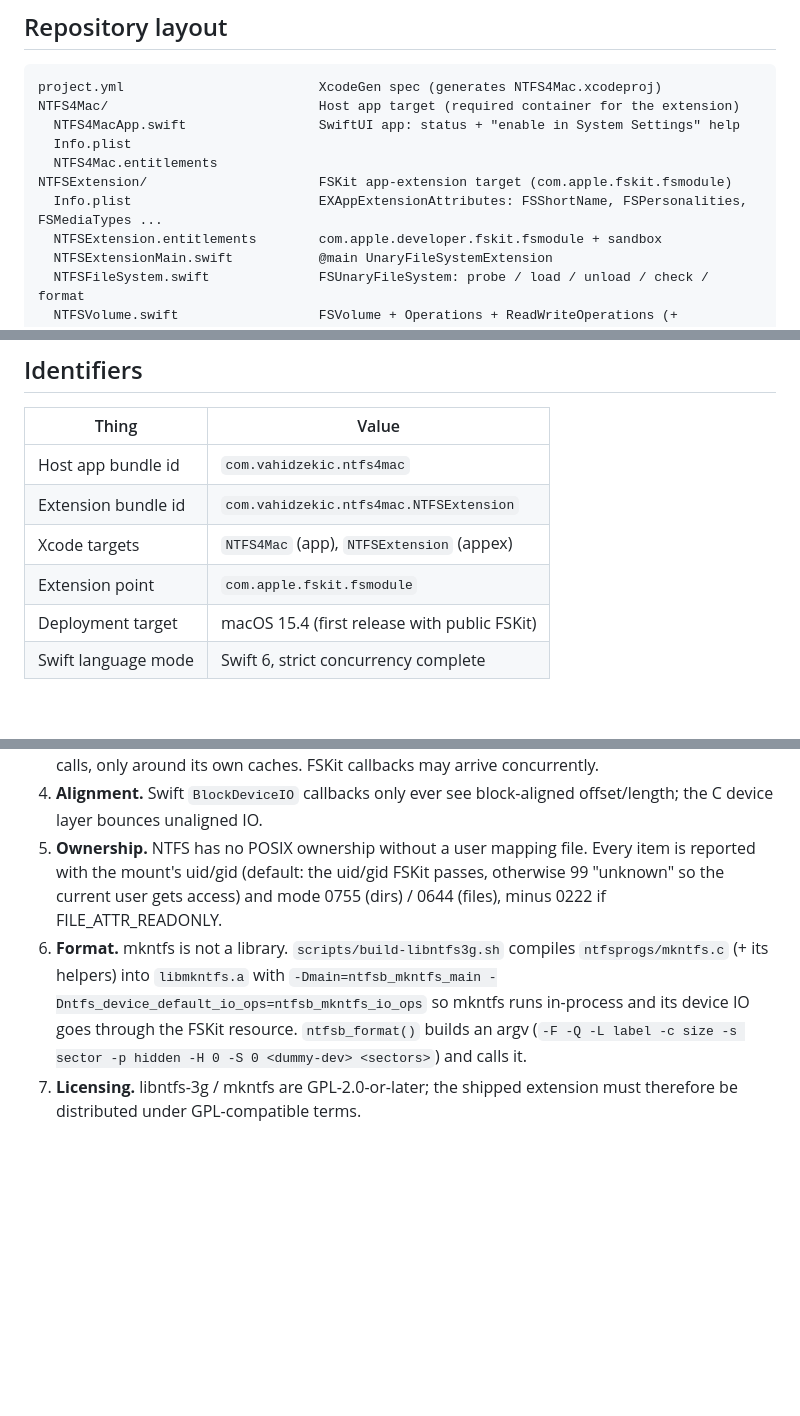
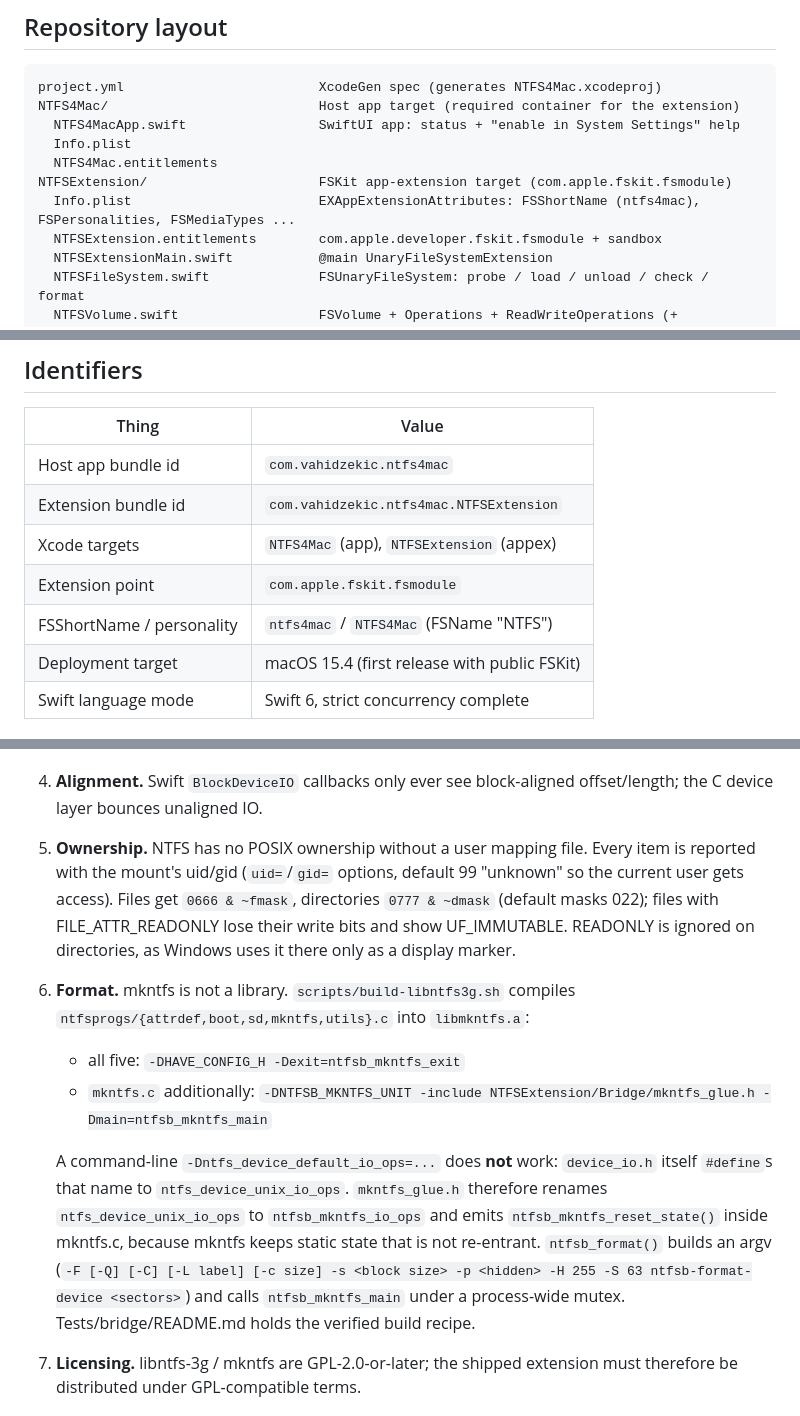
Before and after one commit to vahidzekic/ntfs4mac, a Markdown page: docs/ARCHITECTURE.md, 3 parts joined by grey strips. Rendered like a GitHub page; blank space fills up the shorter version.

Commit message:
ARCHITECTURE: fix mkntfs build recipe, ownership rules, short name
Co-Authored-By: Claude Opus 5.5 <noreply@anthropic.com>
Claude-Session: https://claude.ai/code/session_01KFsojwYD2qU8F1843n16eK

```diff
--- a/docs/ARCHITECTURE.md
+++ b/docs/ARCHITECTURE.md
@@ -12,7 +12,7 @@ NTFS4Mac/                           Host app target (required container for the
   Info.plist
   NTFS4Mac.entitlements
 NTFSExtension/                      FSKit app-extension target (com.apple.fskit.fsmodule)
-  Info.plist                        EXAppExtensionAttributes: FSShortName, FSPersonalities, FSMediaTypes ...
+  Info.plist                        EXAppExtensionAttributes: FSShortName (ntfs4mac), FSPersonalities, FSMediaTypes ...
   NTFSExtension.entitlements        com.apple.developer.fskit.fsmodule + sandbox
   NTFSExtensionMain.swift           @main UnaryFileSystemExtension
   NTFSFileSystem.swift              FSUnaryFileSystem: probe / load / unload / check / format
@@ -43,6 +43,7 @@ docs/                               ARCHITECTURE.md, TESTING.md, FSKIT_NOTES.md
 | Extension bundle id            | `com.vahidzekic.ntfs4mac.NTFSExtension`    |
 | Xcode targets                  | `NTFS4Mac` (app), `NTFSExtension` (appex)  |
 | Extension point                | `com.apple.fskit.fsmodule`                 |
+| FSShortName / personality     | `ntfs4mac` / `NTFS4Mac` (FSName "NTFS")   |
 | Deployment target              | macOS 15.4 (first release with public FSKit) |
 | Swift language mode            | Swift 6, strict concurrency complete       |
 
@@ -81,15 +82,26 @@ Finder / diskutil / Disk Utility
 4. **Alignment.** Swift `BlockDeviceIO` callbacks only ever see
    block-aligned offset/length; the C device layer bounces unaligned IO.
 5. **Ownership.** NTFS has no POSIX ownership without a user mapping file.
-   Every item is reported with the mount's uid/gid (default: the uid/gid
-   FSKit passes, otherwise 99 "unknown" so the current user gets access) and
-   mode 0755 (dirs) / 0644 (files), minus 0222 if FILE_ATTR_READONLY.
+   Every item is reported with the mount's uid/gid (`uid=`/`gid=` options,
+   default 99 "unknown" so the current user gets access). Files get
+   `0666 & ~fmask`, directories `0777 & ~dmask` (default masks 022); files with
+   FILE_ATTR_READONLY lose their write bits and show UF_IMMUTABLE. READONLY is
+   ignored on directories, as Windows uses it there only as a display marker.
 6. **Format.** mkntfs is not a library. `scripts/build-libntfs3g.sh` compiles
-   `ntfsprogs/mkntfs.c` (+ its helpers) into `libmkntfs.a` with
-   `-Dmain=ntfsb_mkntfs_main -Dntfs_device_default_io_ops=ntfsb_mkntfs_io_ops`
-   so mkntfs runs in-process and its device IO goes through the FSKit
-   resource. `ntfsb_format()` builds an argv (`-F -Q -L label -c size -s sector
-   -p hidden -H 0 -S 0 <dummy-dev> <sectors>`) and calls it.
+   `ntfsprogs/{attrdef,boot,sd,mkntfs,utils}.c` into `libmkntfs.a`:
+   - all five: `-DHAVE_CONFIG_H -Dexit=ntfsb_mkntfs_exit`
+   - `mkntfs.c` additionally: `-DNTFSB_MKNTFS_UNIT -include
+     NTFSExtension/Bridge/mkntfs_glue.h -Dmain=ntfsb_mkntfs_main`
+
+   A command-line `-Dntfs_device_default_io_ops=...` does **not** work:
+   `device_io.h` itself `#define`s that name to `ntfs_device_unix_io_ops`.
+   `mkntfs_glue.h` therefore renames `ntfs_device_unix_io_ops` to
+   `ntfsb_mkntfs_io_ops` and emits `ntfsb_mkntfs_reset_state()` inside
+   mkntfs.c, because mkntfs keeps static state that is not re-entrant.
+   `ntfsb_format()` builds an argv (`-F [-Q] [-C] [-L label] [-c size] -s
+   <block size> -p <hidden> -H 255 -S 63 ntfsb-format-device <sectors>`) and
+   calls `ntfsb_mkntfs_main` under a process-wide mutex.
+   Tests/bridge/README.md holds the verified build recipe.
 7. **Licensing.** libntfs-3g / mkntfs are GPL-2.0-or-later; the shipped
    extension must therefore be distributed under GPL-compatible terms.
 
```
